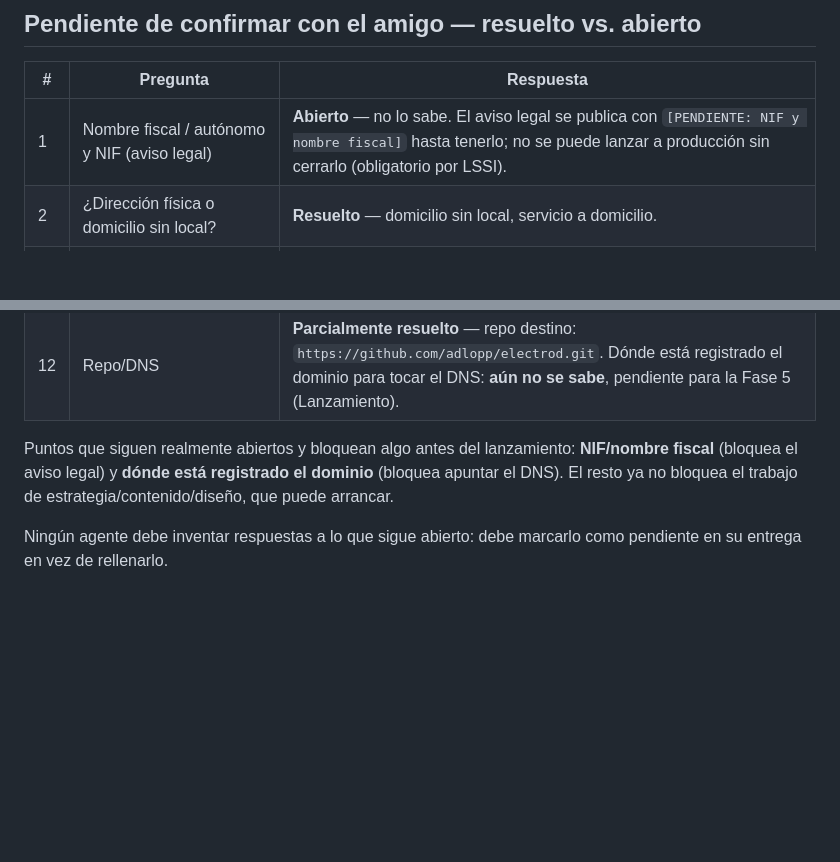
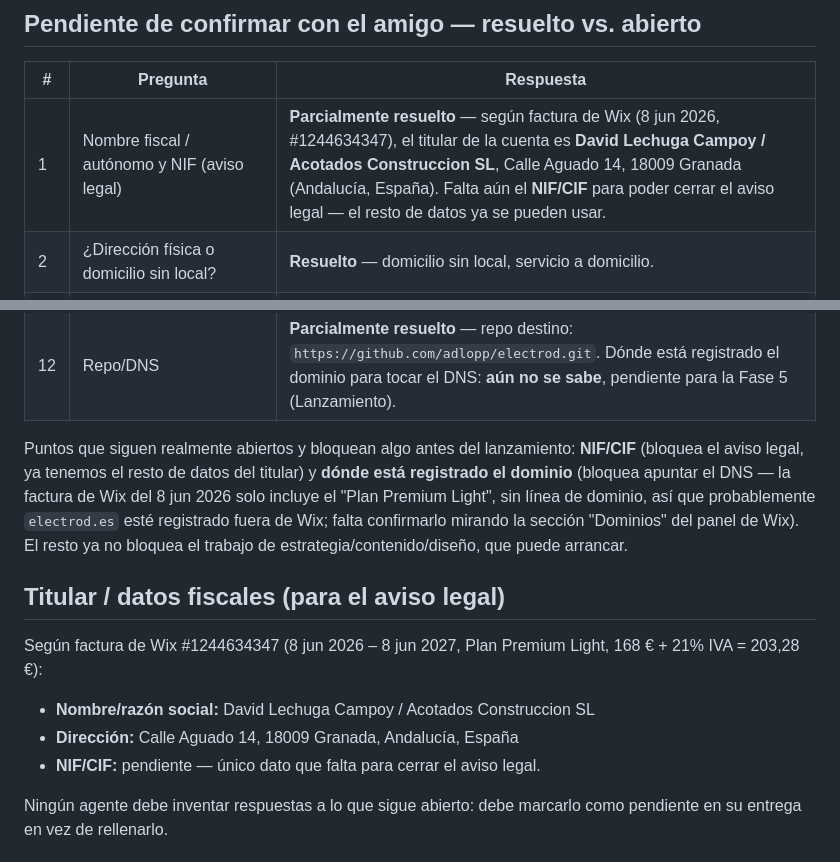
Before and after one commit to adlopp/electrod, a Markdown page: docs/brief-proyecto.md, 2 parts joined by grey strips. Rendered like a GitHub page; blank space fills up the shorter version.

Commit message:
Actualiza brief-proyecto: datos del titular desde factura de Wix y estado del dominio
- titular confirmado (David Lechuga Campoy / Acotados Construccion SL, Calle
  Aguado 14, 18009 Granada) para el aviso legal; solo falta el NIF/CIF
- la factura de Wix del plan Premium Light no incluye línea de dominio, así
  que electrod.es probablemente esté registrado fuera de Wix — pendiente
  confirmar en la sección Dominios del panel

Co-Authored-By: Claude Sonnet 5 <noreply@anthropic.com>

```diff
--- a/docs/brief-proyecto.md
+++ b/docs/brief-proyecto.md
@@ -46,7 +46,7 @@ a la cautela genérica de antes.
 ## Pendiente de confirmar con el amigo — resuelto vs. abierto
 | # | Pregunta | Respuesta |
 |---|---|---|
-| 1 | Nombre fiscal / autónomo y NIF (aviso legal) | **Abierto** — no lo sabe. El aviso legal se publica con `[PENDIENTE: NIF y nombre fiscal]` hasta tenerlo; no se puede lanzar a producción sin cerrarlo (obligatorio por LSSI). |
+| 1 | Nombre fiscal / autónomo y NIF (aviso legal) | **Parcialmente resuelto** — según factura de Wix (8 jun 2026, #1244634347), el titular de la cuenta es **David Lechuga Campoy / Acotados Construccion SL**, Calle Aguado 14, 18009 Granada (Andalucía, España). Falta aún el **NIF/CIF** para poder cerrar el aviso legal — el resto de datos ya se pueden usar. |
 | 2 | ¿Dirección física o domicilio sin local? | **Resuelto** — domicilio sin local, servicio a domicilio. |
 | 3 | ¿Son suyas las fotos? | **Resuelto (con matiz)** — probablemente generadas con IA/catálogo. Ver aviso arriba. |
 | 4 | ¿WhatsApp Business? | **Resuelto** — no tiene. No poner CTA de WhatsApp, solo llamada. |
@@ -60,9 +60,19 @@ a la cautela genérica de antes.
 | 12 | Repo/DNS | **Parcialmente resuelto** — repo destino: `https://github.com/adlopp/electrod.git`. Dónde está registrado el dominio para tocar el DNS: **aún no se sabe**, pendiente para la Fase 5 (Lanzamiento). |
 
 Puntos que siguen realmente abiertos y bloquean algo antes del lanzamiento:
-**NIF/nombre fiscal** (bloquea el aviso legal) y **dónde está registrado el
-dominio** (bloquea apuntar el DNS). El resto ya no bloquea el trabajo de
-estrategia/contenido/diseño, que puede arrancar.
+**NIF/CIF** (bloquea el aviso legal, ya tenemos el resto de datos del titular)
+y **dónde está registrado el dominio** (bloquea apuntar el DNS — la factura de
+Wix del 8 jun 2026 solo incluye el "Plan Premium Light", sin línea de dominio,
+así que probablemente `electrod.es` esté registrado fuera de Wix; falta
+confirmarlo mirando la sección "Dominios" del panel de Wix). El resto ya no
+bloquea el trabajo de estrategia/contenido/diseño, que puede arrancar.
+
+## Titular / datos fiscales (para el aviso legal)
+Según factura de Wix #1244634347 (8 jun 2026 – 8 jun 2027, Plan Premium Light,
+168 € + 21% IVA = 203,28 €):
+- **Nombre/razón social:** David Lechuga Campoy / Acotados Construccion SL
+- **Dirección:** Calle Aguado 14, 18009 Granada, Andalucía, España
+- **NIF/CIF:** pendiente — único dato que falta para cerrar el aviso legal.
 
 Ningún agente debe inventar respuestas a lo que sigue abierto: debe marcarlo
 como pendiente en su entrega en vez de rellenarlo.
```
